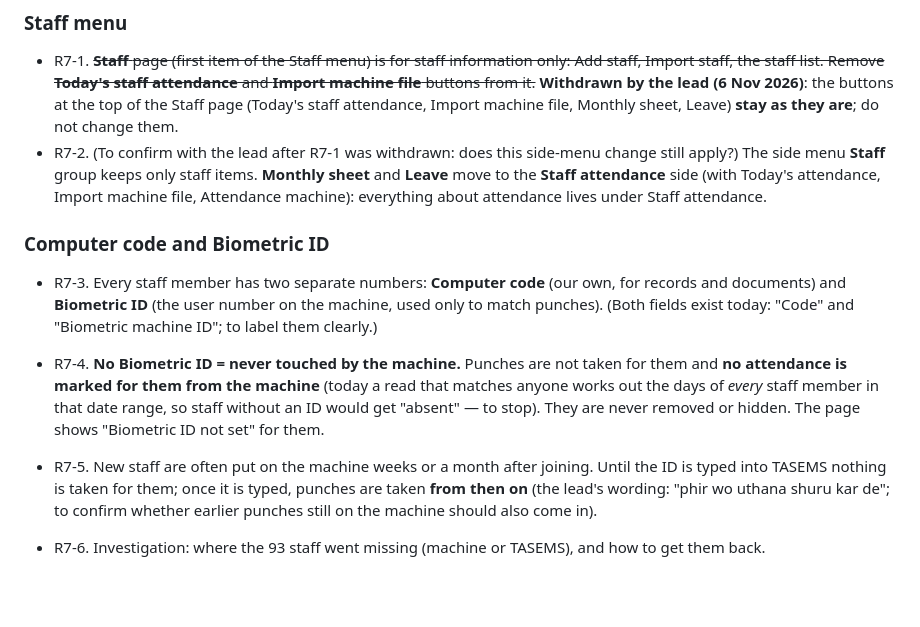
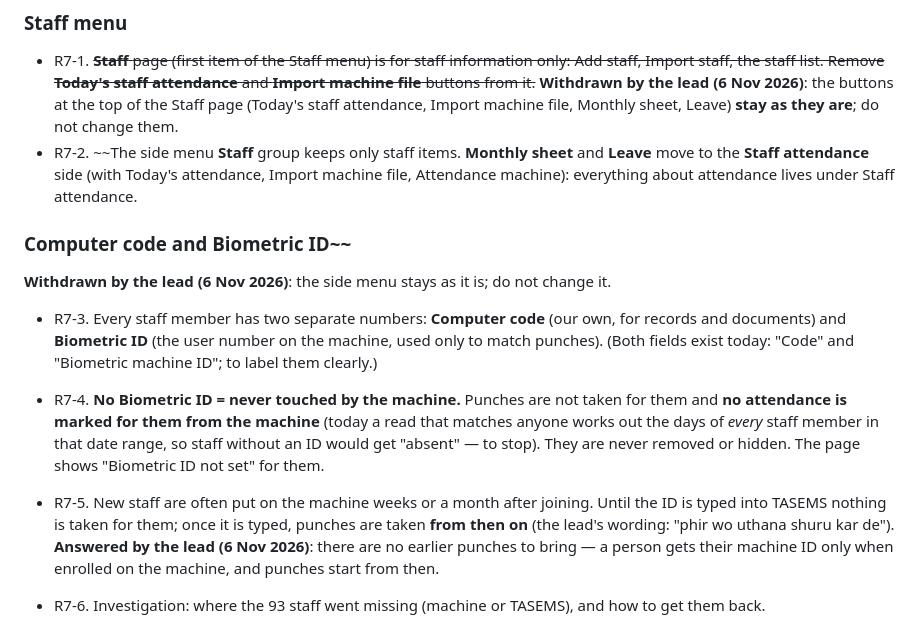
Before and after one commit to thearqamschools/tasems, a Markdown page: docs/CHANGE_REQUESTS.md, the part around the change. Drawn GitHub-style; blank space fills up the shorter version.

Commit message:
Note round 7: side menu stays; no punches before machine enrolment (answers)
Co-Authored-By: Claude Opus 5.5 <noreply@anthropic.com>
Claude-Session: https://claude.ai/code/session_01C7JUFoAQbMKbsqz1tgawHN

```diff
--- a/docs/CHANGE_REQUESTS.md
+++ b/docs/CHANGE_REQUESTS.md
@@ -429,11 +429,12 @@ lead to say where the staff are missing** (on the machine's User Mgt, or in TASE
   the staff list. Remove **Today's staff attendance** and **Import machine file** buttons from it.~~
   **Withdrawn by the lead (6 Nov 2026)**: the buttons at the top of the Staff page (Today's staff attendance,
   Import machine file, Monthly sheet, Leave) **stay as they are**; do not change them.
-- R7-2. (To confirm with the lead after R7-1 was withdrawn: does this side-menu change still apply?) The side menu **Staff** group keeps only staff items. **Monthly sheet** and **Leave** move to the
+- R7-2. ~~The side menu **Staff** group keeps only staff items. **Monthly sheet** and **Leave** move to the
   **Staff attendance** side (with Today's attendance, Import machine file, Attendance machine): everything about
   attendance lives under Staff attendance.
 
-### Computer code and Biometric ID
+### Computer code and Biometric ID~~
+  **Withdrawn by the lead (6 Nov 2026)**: the side menu stays as it is; do not change it.
 - R7-3. Every staff member has two separate numbers: **Computer code** (our own, for records and documents) and
   **Biometric ID** (the user number on the machine, used only to match punches). (Both fields exist today:
   "Code" and "Biometric machine ID"; to label them clearly.)
@@ -443,7 +444,8 @@ lead to say where the staff are missing** (on the machine's User Mgt, or in TASE
   page shows "Biometric ID not set" for them.
 - R7-5. New staff are often put on the machine weeks or a month after joining. Until the ID is typed into TASEMS
   nothing is taken for them; once it is typed, punches are taken **from then on** (the lead's wording: "phir wo
-  uthana shuru kar de"; to confirm whether earlier punches still on the machine should also come in).
+  uthana shuru kar de"). **Answered by the lead (6 Nov 2026)**: there are no earlier punches to bring — a person
+  gets their machine ID only when enrolled on the machine, and punches start from then.
 - R7-6. Investigation: where the 93 staff went missing (machine or TASEMS), and how to get them back.
 
 - R7-10. **Staff list columns** (Staff page), in this order: **EMP.code** (heading renamed from "Code"),
```
